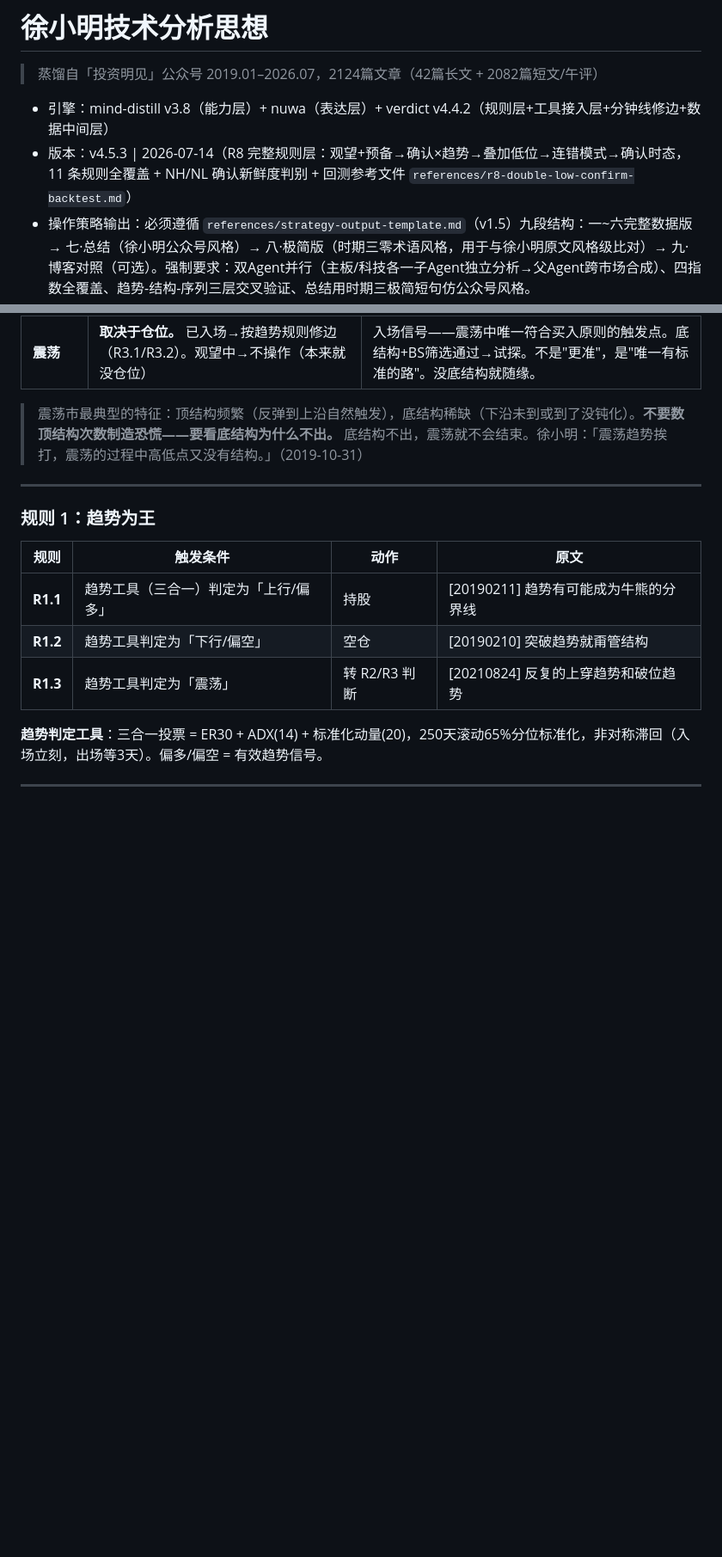
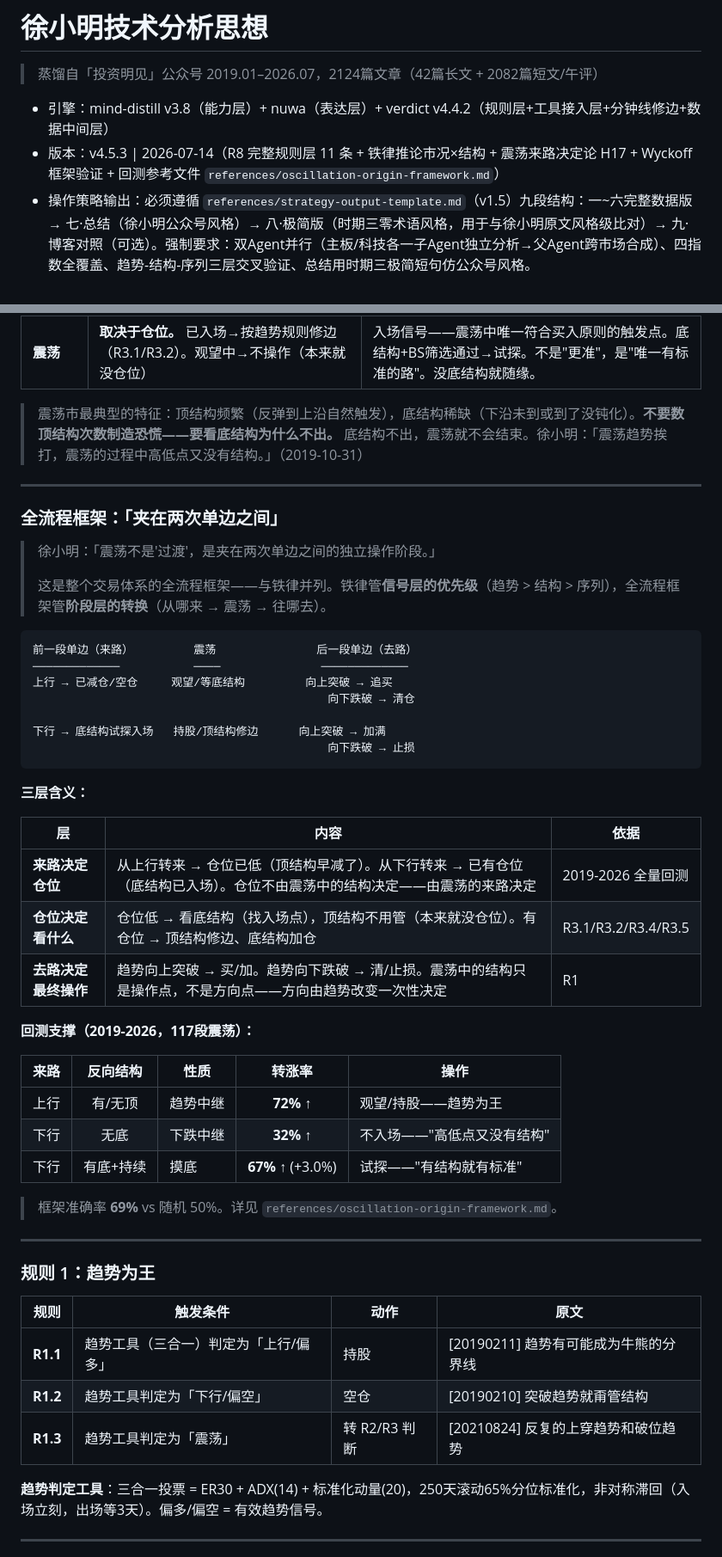
Before and after one commit to Tadalafil-cure/agent-skills, a Markdown page: XuXiaoming-StockTradingStrategy/SKILL.md, 2 parts joined by grey strips. Shown at 86% size. GitHub-like rendering; blank space fills up the shorter version.

````diff
--- a/XuXiaoming-StockTradingStrategy/SKILL.md
+++ b/XuXiaoming-StockTradingStrategy/SKILL.md
@@ -14,7 +14,7 @@ description: >
 
 > 蒸馏自「投资明见」公众号 2019.01–2026.07，2124篇文章（42篇长文 + 2082篇短文/午评）
 - 引擎：mind-distill v3.8（能力层）+ nuwa（表达层）+ verdict v4.4.2（规则层+工具接入层+分钟线修边+数据中间层）
-- 版本：v4.5.3 | 2026-07-14（R8 完整规则层：观望+预备→确认×趋势→叠加低位→连错模式→确认时态，11 条规则全覆盖 + NH/NL 确认新鲜度判别 + 回测参考文件 `references/r8-double-low-confirm-backtest.md`）
+- 版本：v4.5.3 | 2026-07-14（R8 完整规则层 11 条 + 铁律推论市况×结构 + 震荡来路决定论 H17 + Wyckoff 框架验证 + 回测参考文件 `references/oscillation-origin-framework.md`）
 - 操作策略输出：必须遵循 `references/strategy-output-template.md`（v1.5）九段结构：一~六完整数据版 → 七·总结（徐小明公众号风格）→ 八·极简版（时期三零术语风格，用于与徐小明原文风格级比对）→ 九·博客对照（可选）。强制要求：双Agent并行（主板/科技各一子Agent独立分析→父Agent跨市场合成）、四指数全覆盖、趋势-结构-序列三层交叉验证、总结用时期三极简短句仿公众号风格。
 
 ---
@@ -342,6 +343,42 @@ description: >
 | **震荡** | **取决于仓位。** 已入场→按趋势规则修边（R3.1/R3.2）。观望中→不操作（本来就没仓位） | 入场信号——震荡中唯一符合买入原则的触发点。底结构+BS筛选通过→试探。不是"更准"，是"唯一有标准的路"。没底结构就随缘。 |
 
 > 震荡市最典型的特征：顶结构频繁（反弹到上沿自然触发），底结构稀缺（下沿未到或到了没钝化）。**不要数顶结构次数制造恐慌——要看底结构为什么不出。** 底结构不出，震荡就不会结束。徐小明：「震荡趋势挨打，震荡的过程中高低点又没有结构。」（2019-10-31）
+
+---
+
+### 全流程框架：「夹在两次单边之间」
+
+> 徐小明：「震荡不是'过渡'，是夹在两次单边之间的独立操作阶段。」
+>
+> 这是整个交易体系的全流程框架——与铁律并列。铁律管**信号层的优先级**（趋势 > 结构 > 序列），全流程框架管**阶段层的转换**（从哪来 → 震荡 → 往哪去）。
+
+```
+前一段单边（来路）         震荡               后一段单边（去路）
+─────────────           ────               ─────────────
+上行 → 已减仓/空仓     观望/等底结构         向上突破 → 追买
+                                            向下跌破 → 清仓
+
+下行 → 底结构试探入场   持股/顶结构修边      向上突破 → 加满
+                                            向下跌破 → 止损
+```
+
+**三层含义：**
+
+| 层 | 内容 | 依据 |
+|------|------|------|
+| **来路决定仓位** | 从上行转来 → 仓位已低（顶结构早减了）。从下行转来 → 已有仓位（底结构已入场）。仓位不由震荡中的结构决定——由震荡的来路决定 | 2019-2026 全量回测 |
+| **仓位决定看什么** | 仓位低 → 看底结构（找入场点），顶结构不用管（本来就没仓位）。有仓位 → 顶结构修边、底结构加仓 | R3.1/R3.2/R3.4/R3.5 |
+| **去路决定最终操作** | 趋势向上突破 → 买/加。趋势向下跌破 → 清/止损。震荡中的结构只是操作点，不是方向点——方向由趋势改变一次性决定 | R1 |
+
+**回测支撑（2019-2026，117段震荡）：**
+
+| 来路 | 反向结构 | 性质 | 转涨率 | 操作 |
+|------|:--:|------|:--:|------|
+| 上行 | 有/无顶 | 趋势中继 | **72%** ↑ | 观望/持股——趋势为王 |
+| 下行 | 无底 | 下跌中继 | **32%** ↑ | 不入场——"高低点又没有结构" |
+| 下行 | 有底+持续 | 摸底 | **67%** ↑ (+3.0%) | 试探——"有结构就有标准" |
+
+> 框架准确率 **69%** vs 随机 50%。详见 `references/oscillation-origin-framework.md`。
 
 ---
 
````
Also changed, not shown: other parts of XuXiaoming-StockTradingStrategy/SKILL.md (+1 -0 lines), XuXiaoming-StockTradingStrategy/references/oscillation-origin-framework.md (added, +75 -0 lines).
